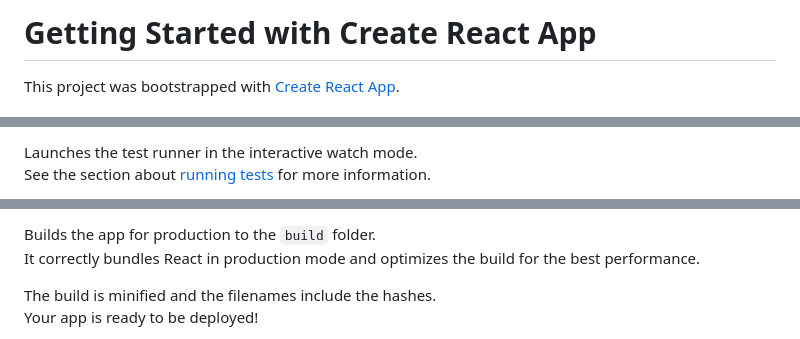
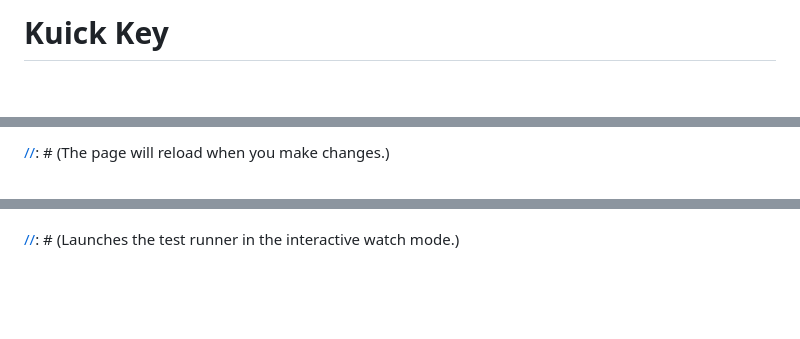
Before and after one commit to SabishiiMe/kuick-key, a Markdown page: README.md, 3 parts joined by grey strips. GitHub-like rendering; blank space fills up the shorter version.

```diff
--- a/README.md
+++ b/README.md
@@ -1,4 +1,4 @@
-# Getting Started with Create React App
+# Kuick Key
 
-This project was bootstrapped with [Create React App](https://github.com/facebook/create-react-app).
+[//]: # (# Getting Started with Create React App)
 
@@ -18,4 +21,4 @@ You may also see any lint errors in the console.
 
-Launches the test runner in the interactive watch mode.\
-See the section about [running tests](https://facebook.github.io/create-react-app/docs/running-tests) for more information.
+[//]: # ()
+[//]: # (The page will reload when you make changes.\)
 
@@ -23,7 +26,7 @@ See the section about [running tests](https://facebook.github.io/create-react-ap
 
-Builds the app for production to the `build` folder.\
-It correctly bundles React in production mode and optimizes the build for the best performance.
+[//]: # ()
+[//]: # (### `npm test`)
 
-The build is minified and the filenames include the hashes.\
-Your app is ready to be deployed!
+[//]: # ()
+[//]: # (Launches the test runner in the interactive watch mode.\)
 
```
Also changed, not shown: other parts of README.md (+69 -30 lines).
